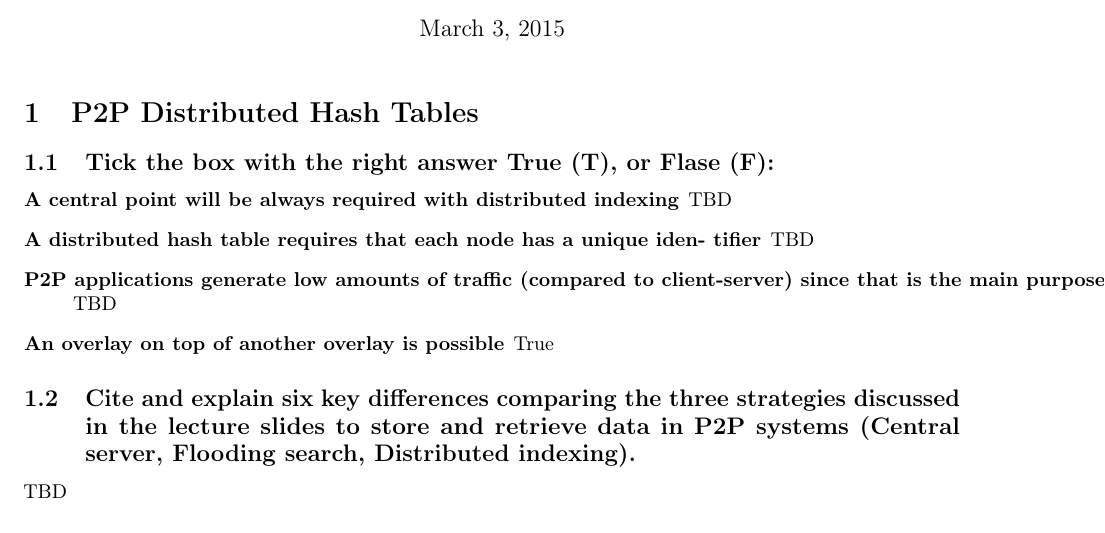
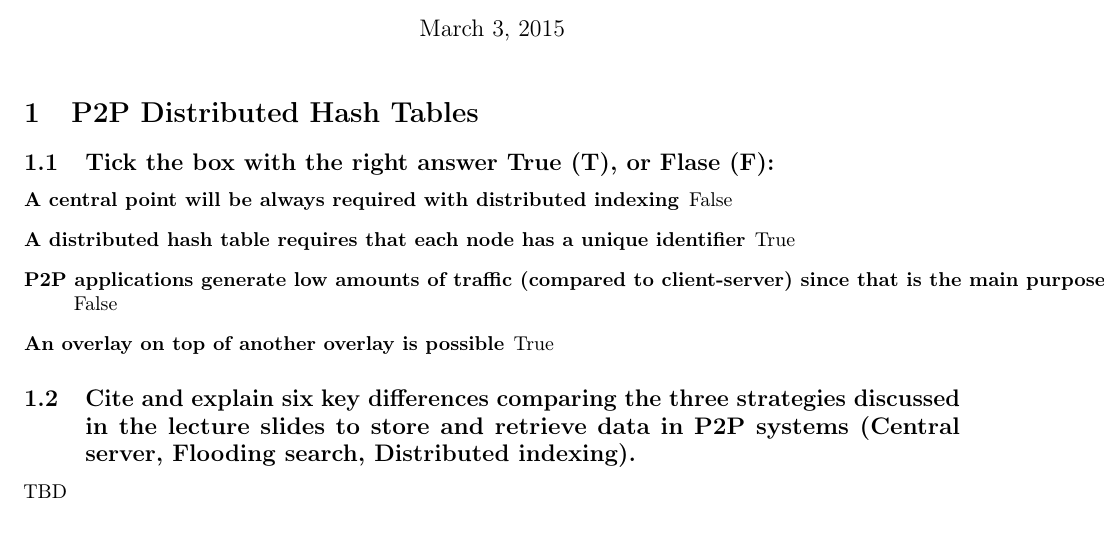
Before and after one commit to rmatil/uzh-decentralized-networks, a LaTeX problem sheet (assignment02/latex/report.tex): part of page 1 of 2, cut so that both start at the same text. Compiled offline with pdfLaTeX.

Commit message:
adds 1.1

```diff
--- a/assignment02/latex/report.tex
+++ b/assignment02/latex/report.tex
@@ -74,12 +74,12 @@
 
 \begin{description}
   \item[A central point will be always required with distributed indexing]
-    TBD
-  \item[A distributed hash table requires that each node has a unique iden- tifier]
-    TBD
+    False
+  \item[A distributed hash table requires that each node has a unique identifier]
+    True
   \item[P2P applications generate low amounts of traffic (compared to client-server)
         since that is the main purpose of having an P2P overlay]
-    TBD
+    False
   \item[An overlay on top of another overlay is possible]
     True
 \end{description}
```
